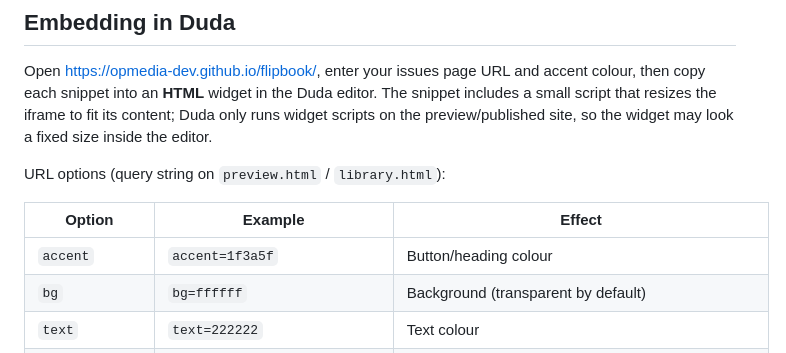
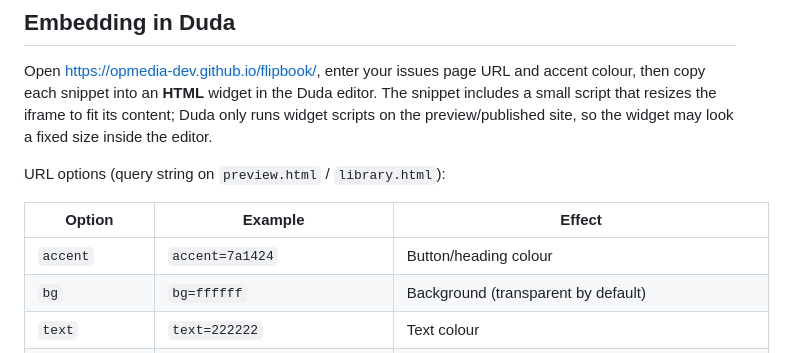
Before and after one commit to opmedia-dev/flipbook, a Markdown page: README.md, the part around the change. GitHub-like rendering.

Commit message:
Match Flipbook accent reference to What's On (README.md)

```diff
--- a/README.md
+++ b/README.md
@@ -69,7 +69,7 @@ URL options (query string on `preview.html` / `library.html`):
 
 | Option | Example | Effect |
 | --- | --- | --- |
-| `accent` | `accent=1f3a5f` | Button/heading colour |
+| `accent` | `accent=7a1424` | Button/heading colour |
 | `bg` | `bg=ffffff` | Background (transparent by default) |
 | `text` | `text=222222` | Text colour |
 | `link` | `link=https://site/issues` | Preview only: "View all issues" button target |
```
